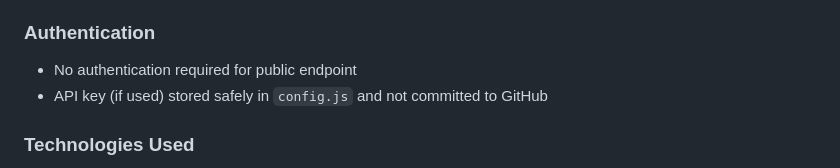
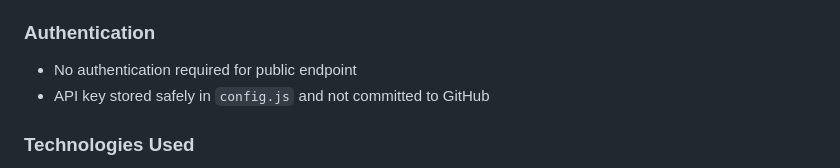
Before and after one commit to honeyleeochia-bit/final-project-elec3, a Markdown page: README.md, the part around the change. Rendered like a GitHub page.

```diff
--- a/README.md
+++ b/README.md
@@ -132,7 +132,7 @@ https://placedog.net/
 
 ### Authentication
 - No authentication required for public endpoint
-- API key (if used) stored safely in `config.js` and not committed to GitHub
+- API key stored safely in `config.js` and not committed to GitHub
 
 ### Technologies Used
 - HTML
```
